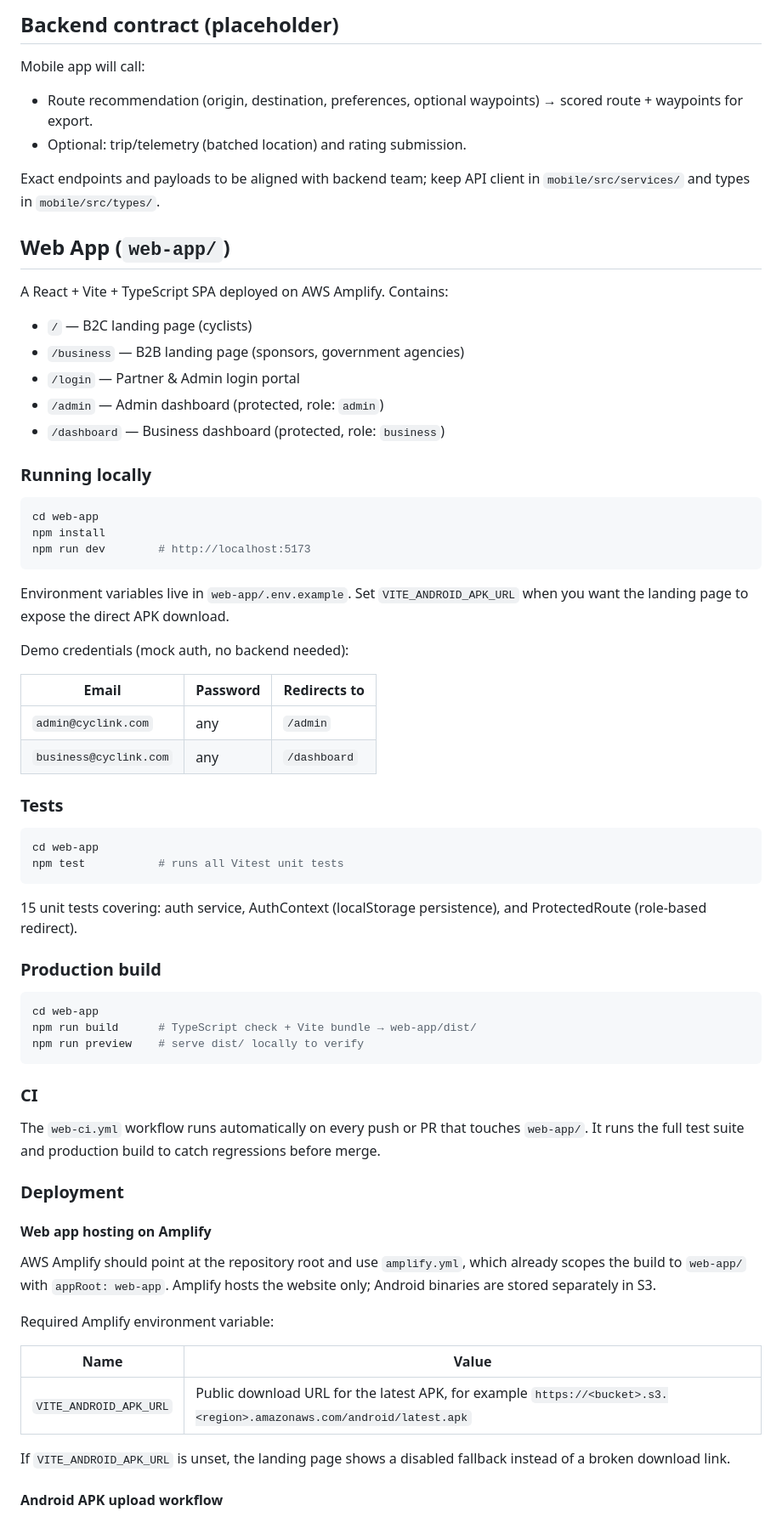
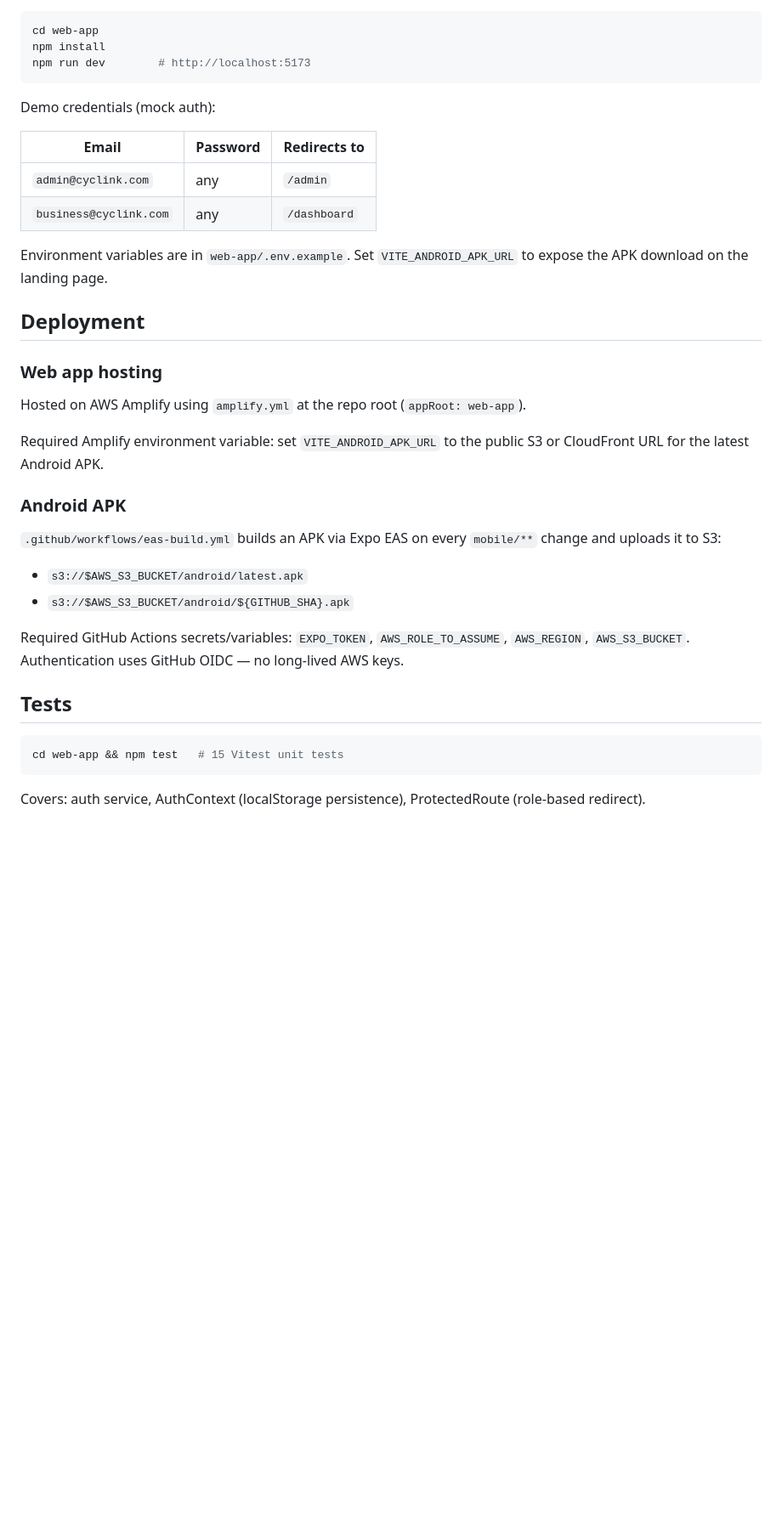
Before and after one commit to CS5224-G2/frontend, a Markdown page: README.md, the part around one of its changes. Shown at 85% size. Rendered like a GitHub page; blank space fills up the shorter version.

Commit message:
docs: update README with project completion details and deployment instructions

````diff
--- a/README.md
+++ b/README.md
@@ -54,23 +52,3 @@ The live website is `web-app/`, a React + Vite + TypeScript SPA deployed with AW
-## Backend contract (placeholder)
-
-Mobile app will call:
-
-- Route recommendation (origin, destination, preferences, optional waypoints) → scored route + waypoints for export.
-- Optional: trip/telemetry (batched location) and rating submission.
-
-Exact endpoints and payloads to be aligned with backend team; keep API client in `mobile/src/services/` and types in `mobile/src/types/`.
-
-## Web App (`web-app/`)
-
-A React + Vite + TypeScript SPA deployed on AWS Amplify. Contains:
-
-- `/` — B2C landing page (cyclists)
-- `/business` — B2B landing page (sponsors, government agencies)
-- `/login` — Partner & Admin login portal
-- `/admin` — Admin dashboard (protected, role: `admin`)
-- `/dashboard` — Business dashboard (protected, role: `business`)
-
-### Running locally
 
 ```bash
 cd web-app
@@ -78,49 +56,37 @@ npm install
 npm run dev        # http://localhost:5173
 ```
 
-Environment variables live in `web-app/.env.example`. Set `VITE_ANDROID_APK_URL` when you want the landing page to expose the direct APK download.
-
-Demo credentials (mock auth, no backend needed):
+Demo credentials (mock auth):
 
 | Email | Password | Redirects to |
 |-------|----------|-------------|
 | `admin@cyclink.com` | any | `/admin` |
 | `business@cyclink.com` | any | `/dashboard` |
 
-### Tests
+Environment variables are in `web-app/.env.example`. Set `VITE_ANDROID_APK_URL` to expose the APK download on the landing page.
+
+## Deployment
+
+### Web app hosting
+
+Hosted on AWS Amplify using `amplify.yml` at the repo root (`appRoot: web-app`).
+
+Required Amplify environment variable: set `VITE_ANDROID_APK_URL` to the public S3 or CloudFront URL for the latest Android APK.
+
+### Android APK
+
+`.github/workflows/eas-build.yml` builds an APK via Expo EAS on every `mobile/**` change and uploads it to S3:
+
+- `s3://$AWS_S3_BUCKET/android/latest.apk`
+- `s3://$AWS_S3_BUCKET/android/${GITHUB_SHA}.apk`
+
+Required GitHub Actions secrets/variables: `EXPO_TOKEN`, `AWS_ROLE_TO_ASSUME`, `AWS_REGION`, `AWS_S3_BUCKET`. Authentication uses GitHub OIDC — no long-lived AWS keys.
+
+## Tests
 
 ```bash
-cd web-app
-npm test           # runs all Vitest unit tests
+cd web-app && npm test   # 15 Vitest unit tests
 ```
 
-15 unit tests covering: auth service, AuthContext (localStorage persistence), and ProtectedRoute (role-based redirect).
+Covers: auth service, AuthContext (localStorage persistence), ProtectedRoute (role-based redirect).
 
-### Production build
-
-```bash
-cd web-app
-npm run build      # TypeScript check + Vite bundle → web-app/dist/
-npm run preview    # serve dist/ locally to verify
-```
-
-### CI
-
-The `web-ci.yml` workflow runs automatically on every push or PR that touches `web-app/`. It runs the full test suite and production build to catch regressions before merge.
-
-### Deployment
-
-#### Web app hosting on Amplify
-
-AWS Amplify should point at the repository root and use `amplify.yml`, which already scopes the build to `web-app/` with `appRoot: web-app`. Amplify hosts the website only; Android binaries are stored separately in S3.
-
-Required Amplify environment variable:
-
-| Name | Value |
-|------|-------|
-| `VITE_ANDROID_APK_URL` | Public download URL for the latest APK, for example `https://<bucket>.s3.<region>.amazonaws.com/android/latest.apk` |
-
-If `VITE_ANDROID_APK_URL` is unset, the landing page shows a disabled fallback instead of a broken download link.
-
-#### Android APK upload workflow
-
````
Also changed, not shown: other parts of README.md (+32 -67 lines).
